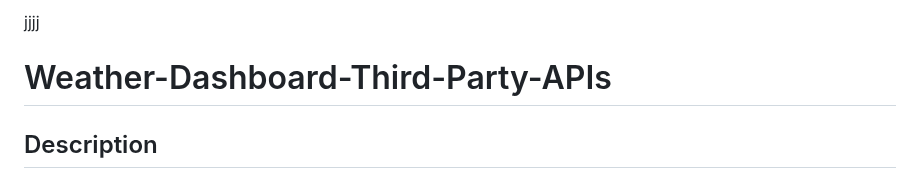
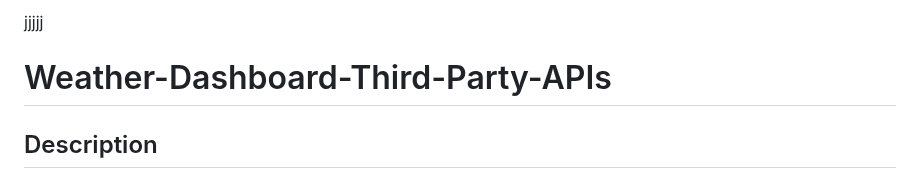
Before and after one commit to codingColinMcM/Weather-Dashboard-Third-Party-APIs, a Markdown page: README.md, the part around the change. Drawn GitHub-style.

```diff
--- a/README.md
+++ b/README.md
@@ -1,4 +1,4 @@
-jjjj
+jjjjj
 
 # Weather-Dashboard-Third-Party-APIs
 
```
